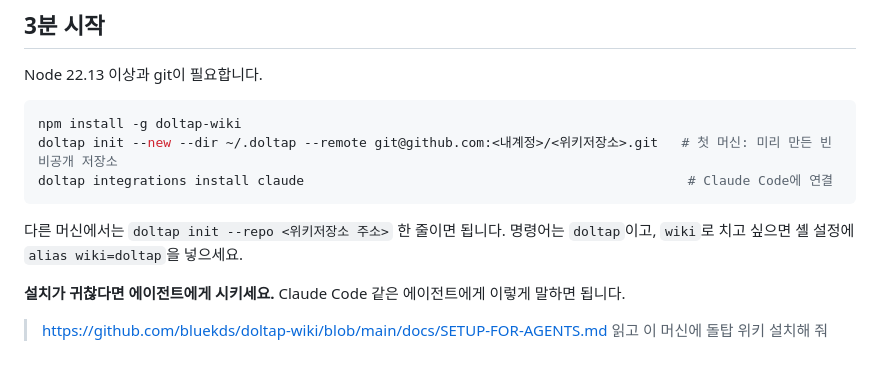
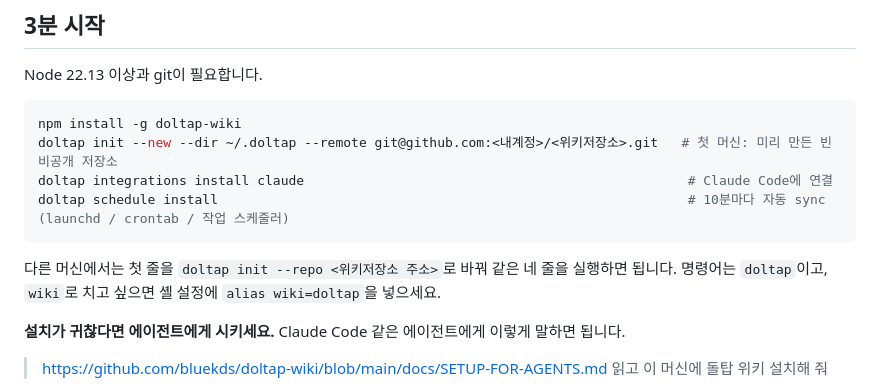
Before and after one commit to bluekds/doltap-wiki, a Markdown page: README.md, the part around the change. GitHub-like rendering; blank space fills up the shorter version.

Commit message:
docs: quick start includes doltap schedule install

````diff
--- a/README.md
+++ b/README.md
@@ -25,9 +25,10 @@ Node 22.13 이상과 git이 필요합니다.
 npm install -g doltap-wiki
 doltap init --new --dir ~/.doltap --remote git@github.com:<내계정>/<위키저장소>.git   # 첫 머신: 미리 만든 빈 비공개 저장소
 doltap integrations install claude                                                 # Claude Code에 연결
+doltap schedule install                                                            # 10분마다 자동 sync (launchd / crontab / 작업 스케줄러)
 ```
 
-다른 머신에서는 `doltap init --repo <위키저장소 주소>` 한 줄이면 됩니다. 명령어는 `doltap`이고, `wiki`로 치고 싶으면 셸 설정에 `alias wiki=doltap`을 넣으세요.
+다른 머신에서는 첫 줄을 `doltap init --repo <위키저장소 주소>`로 바꿔 같은 네 줄을 실행하면 됩니다. 명령어는 `doltap`이고, `wiki`로 치고 싶으면 셸 설정에 `alias wiki=doltap`을 넣으세요.
 
 **설치가 귀찮다면 에이전트에게 시키세요.** Claude Code 같은 에이전트에게 이렇게 말하면 됩니다.
 
````
Also changed, not shown: README.en.md (+2 -1 lines).
